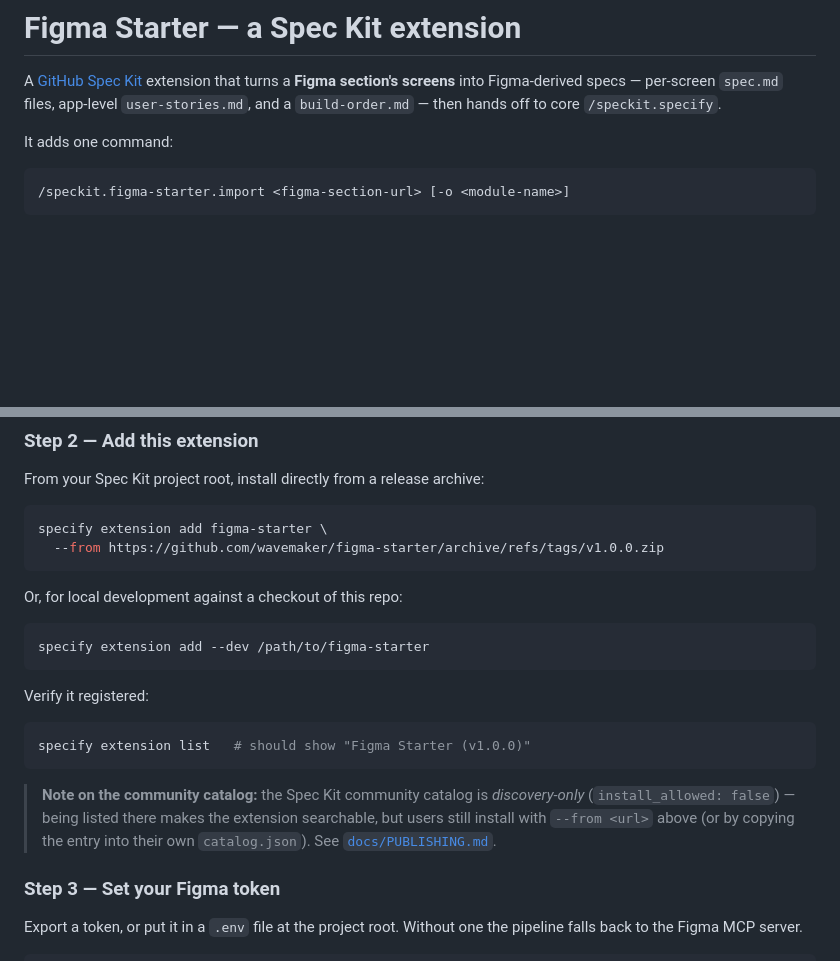
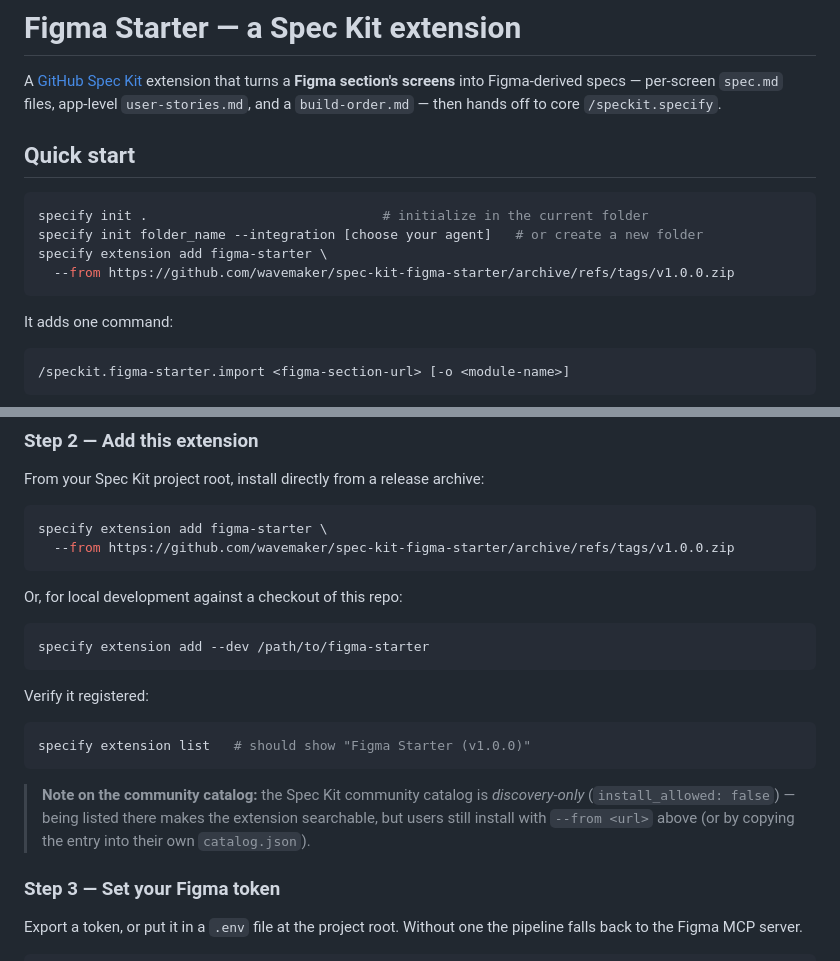
Before and after one commit to OmneWave/spec-kit-figma-starter, a Markdown page: README.md, 2 parts joined by grey strips. Drawn GitHub-style; blank space fills up the shorter version.

Commit message:
docs: add quick start, fix repo URL and broken docs link

````diff
--- a/README.md
+++ b/README.md
@@ -3,6 +3,15 @@
 A [GitHub Spec Kit](https://github.com/github/spec-kit) extension that turns a **Figma section's screens** into
 Figma-derived specs — per-screen `spec.md` files, app-level `user-stories.md`, and a `build-order.md` — then
 hands off to core `/speckit.specify`.
+
+## Quick start
+
+```bash
+specify init .                              # initialize in the current folder
+specify init folder_name --integration [choose your agent]   # or create a new folder
+specify extension add figma-starter \
+  --from https://github.com/wavemaker/spec-kit-figma-starter/archive/refs/tags/v1.0.0.zip
+```
 
 It adds one command:
 
@@ -72,7 +81,7 @@ From your Spec Kit project root, install directly from a release archive:
 
 ```bash
 specify extension add figma-starter \
-  --from https://github.com/wavemaker/figma-starter/archive/refs/tags/v1.0.0.zip
+  --from https://github.com/wavemaker/spec-kit-figma-starter/archive/refs/tags/v1.0.0.zip
 ```
 
 Or, for local development against a checkout of this repo:
@@ -89,8 +98,7 @@ specify extension list   # should show "Figma Starter (v1.0.0)"
 
 > **Note on the community catalog:** the Spec Kit community catalog is *discovery-only*
 > (`install_allowed: false`) — being listed there makes the extension searchable, but users still install with
-> `--from <url>` above (or by copying the entry into their own `catalog.json`). See
-> [`docs/PUBLISHING.md`](docs/PUBLISHING.md).
+> `--from <url>` above (or by copying the entry into their own `catalog.json`).
 
 ### Step 3 — Set your Figma token
 
````
